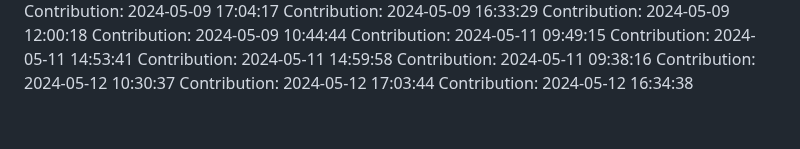
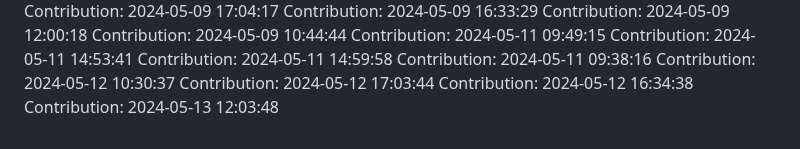
Before and after one commit to rahulgaur608/NeuralStyle-Transfer-App, a Markdown page: README.md, the part around the change. Drawn GitHub-style.

Commit message:
Contribution: 2024-05-13 12:03:48

```diff
--- a/README.md
+++ b/README.md
@@ -112,3 +112,4 @@ Contribution: 2024-05-11 09:38:16
 Contribution: 2024-05-12 10:30:37
 Contribution: 2024-05-12 17:03:44
 Contribution: 2024-05-12 16:34:38
+Contribution: 2024-05-13 12:03:48
```
